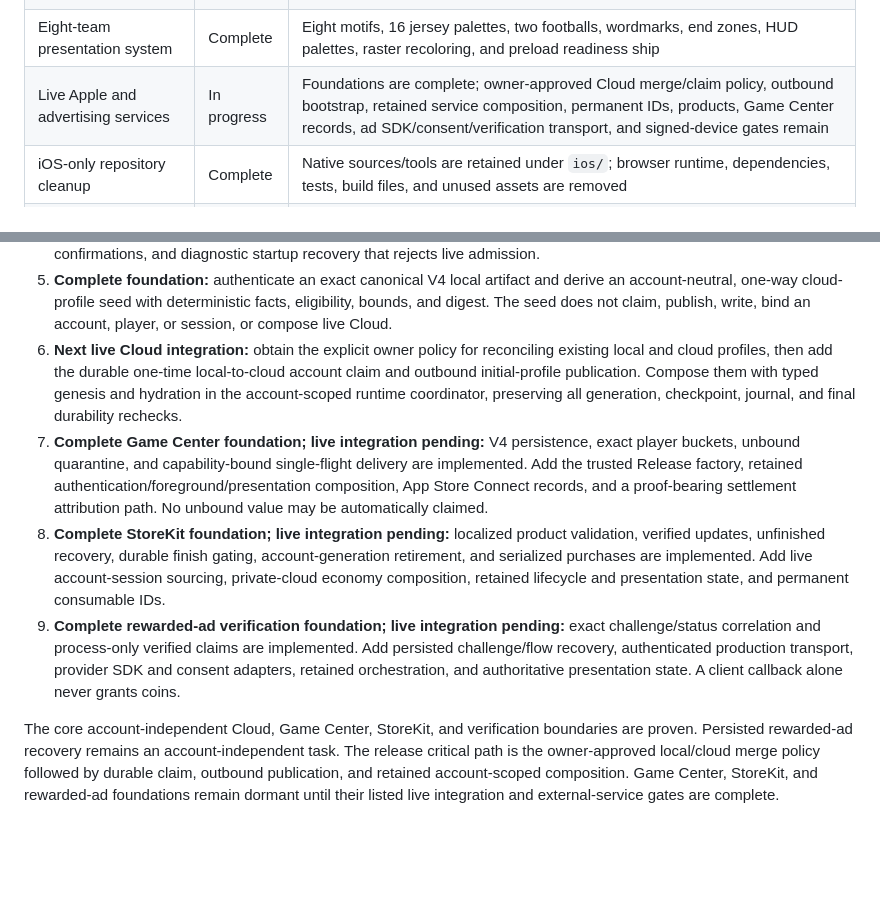
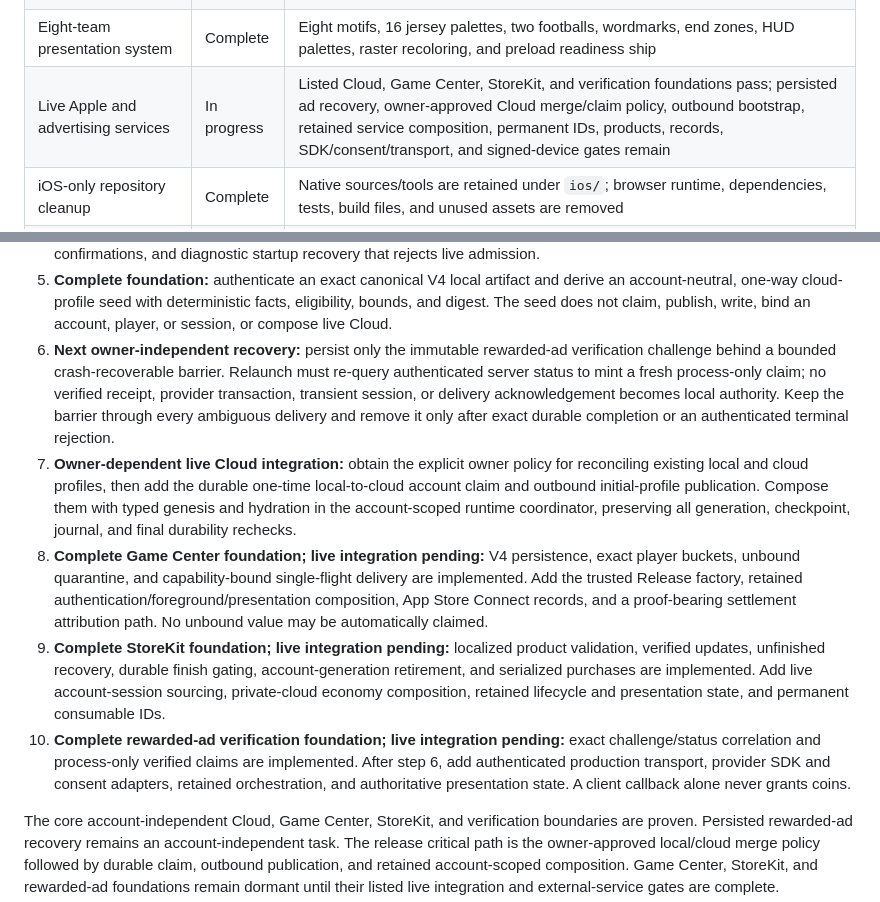
Before and after one commit to moojin-park/QB-Zone, a Markdown page: docs/production-release-status.md, 2 parts joined by grey strips. GitHub-like rendering; blank space fills up the shorter version.

Commit message:
Correct release dependency order

```diff
--- a/docs/production-release-status.md
+++ b/docs/production-release-status.md
@@ -122,7 +122,7 @@ that remains a release-candidate gate.
 | Retained production runtime and diagnostics     | Complete            | Process-owned coordinator/diagnostics tasks, restartable versioned state, Apple-only telemetry, typed config, and UIKit handoff pass   |
 | Gameplay settlement integration                 | Complete            | Release composition persists natural and abandoned runs exactly once and projects authoritative results after settlement             |
 | Eight-team presentation system                  | Complete            | Eight motifs, 16 jersey palettes, two footballs, wordmarks, end zones, HUD palettes, raster recoloring, and preload readiness ship     |
-| Live Apple and advertising services             | In progress         | Foundations are complete; owner-approved Cloud merge/claim policy, outbound bootstrap, retained service composition, permanent IDs, products, Game Center records, ad SDK/consent/verification transport, and signed-device gates remain |
+| Live Apple and advertising services             | In progress         | Listed Cloud, Game Center, StoreKit, and verification foundations pass; persisted ad recovery, owner-approved Cloud merge/claim policy, outbound bootstrap, retained service composition, permanent IDs, products, records, SDK/consent/transport, and signed-device gates remain |
 | iOS-only repository cleanup                     | Complete            | Native sources/tools are retained under `ios/`; browser runtime, dependencies, tests, build files, and unused assets are removed      |
 | TestFlight release candidate                    | Queued              | Device, accessibility, sandbox, sync, replay, crash, and economy gates pass                                                           |
 | App Store submission                            | Queued              | Signed archive, privacy report, metadata, review notes, screenshots, and owner approval complete                                      |
@@ -232,29 +232,36 @@ Release behavior. A wave is not complete merely because its files exist.
    and derive an account-neutral, one-way cloud-profile seed with deterministic
    facts, eligibility, bounds, and digest. The seed does not claim, publish,
    write, bind an account, player, or session, or compose live Cloud.
-6. **Next live Cloud integration:** obtain the explicit owner policy for
-   reconciling existing local and cloud profiles, then add the durable one-time
-   local-to-cloud account claim and outbound initial-profile publication.
+6. **Next owner-independent recovery:** persist only the immutable rewarded-ad
+   verification challenge behind a bounded crash-recoverable barrier. Relaunch
+   must re-query authenticated server status to mint a fresh process-only claim;
+   no verified receipt, provider transaction, transient session, or delivery
+   acknowledgement becomes local authority. Keep the barrier through every
+   ambiguous delivery and remove it only after exact durable completion or an
+   authenticated terminal rejection.
+7. **Owner-dependent live Cloud integration:** obtain the explicit owner
+   policy for reconciling existing local and cloud profiles, then add the
+   durable one-time local-to-cloud account claim and outbound initial-profile
+   publication.
    Compose them with typed genesis and hydration in the account-scoped runtime
    coordinator, preserving all generation, checkpoint, journal, and final
    durability rechecks.
-7. **Complete Game Center foundation; live integration pending:** V4 persistence,
+8. **Complete Game Center foundation; live integration pending:** V4 persistence,
    exact player buckets, unbound quarantine, and capability-bound single-flight
    delivery are implemented. Add the trusted Release factory, retained
    authentication/foreground/presentation composition, App Store Connect
    records, and a proof-bearing settlement attribution path. No unbound value
    may be automatically claimed.
-8. **Complete StoreKit foundation; live integration pending:** localized product
+9. **Complete StoreKit foundation; live integration pending:** localized product
    validation, verified updates, unfinished recovery, durable finish gating,
    account-generation retirement, and serialized purchases are implemented.
    Add live account-session sourcing, private-cloud economy composition,
    retained lifecycle and presentation state, and permanent consumable IDs.
-9. **Complete rewarded-ad verification foundation; live integration pending:**
+10. **Complete rewarded-ad verification foundation; live integration pending:**
    exact challenge/status correlation and process-only verified claims are
-   implemented. Add persisted challenge/flow recovery, authenticated production
-   transport, provider SDK and consent adapters, retained orchestration, and
-   authoritative presentation state. A client callback alone never grants
-   coins.
+   implemented. After step 6, add authenticated production transport, provider
+   SDK and consent adapters, retained orchestration, and authoritative
+   presentation state. A client callback alone never grants coins.
 
 The core account-independent Cloud, Game Center, StoreKit, and verification
 boundaries are proven. Persisted rewarded-ad recovery remains an
```
